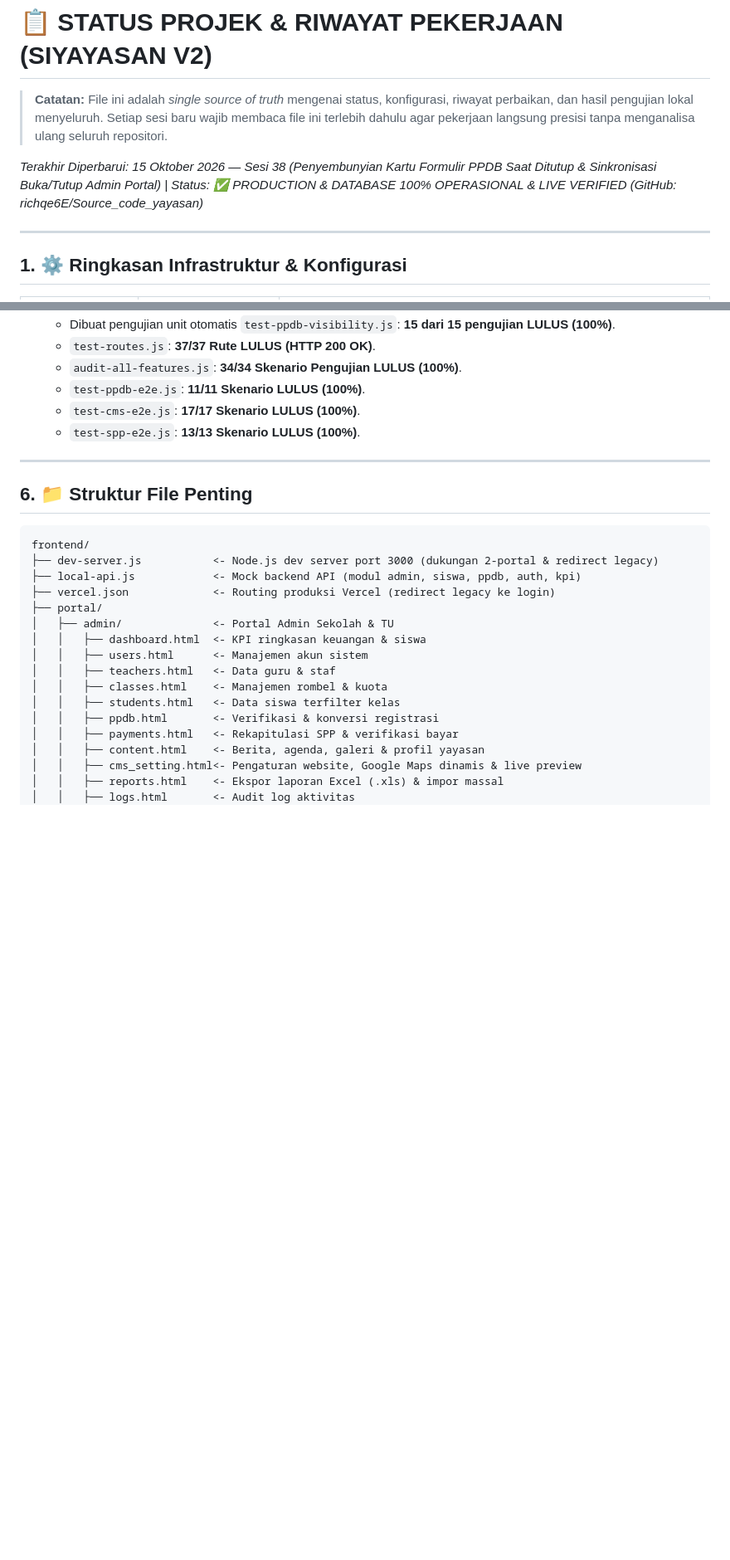
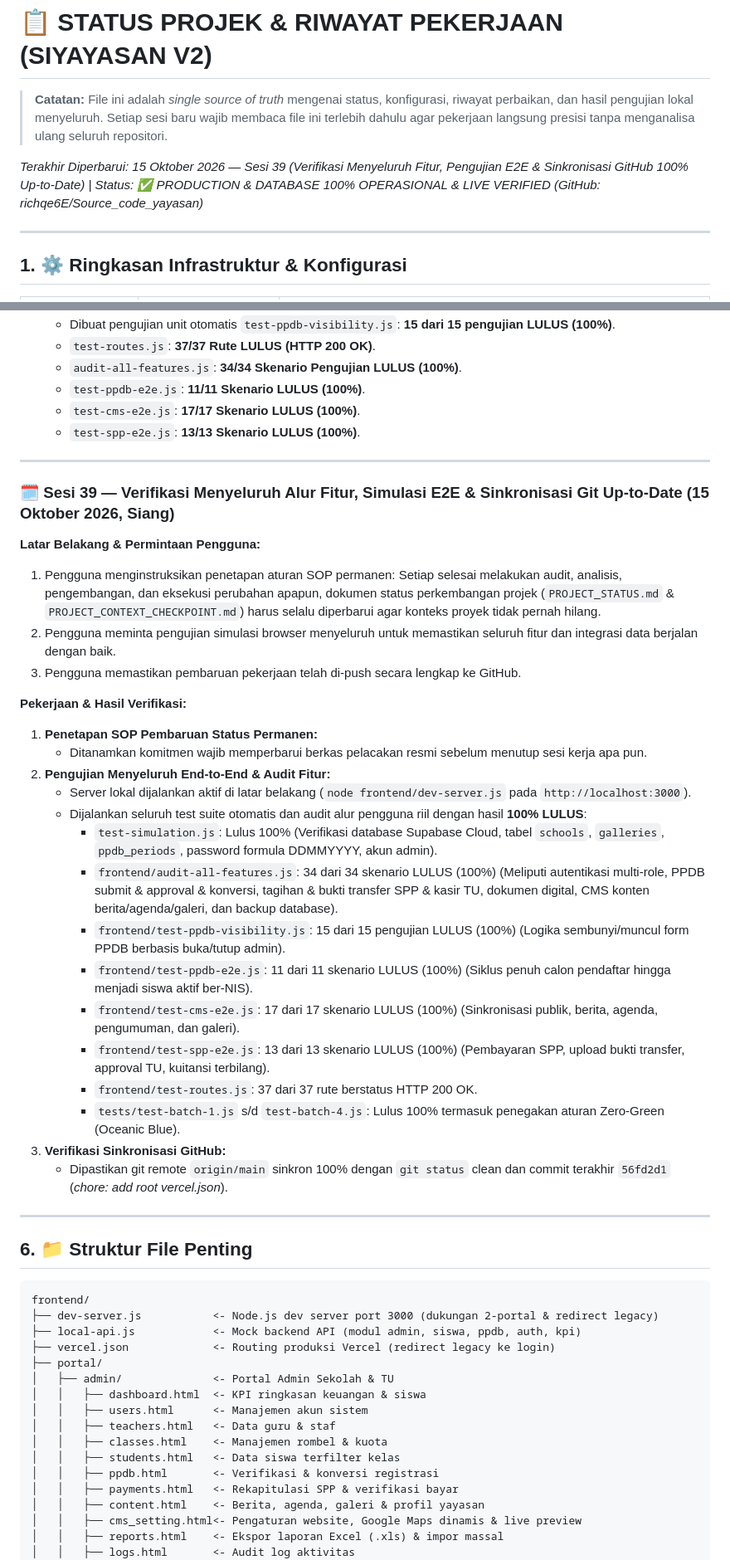
Before and after one commit to richqe6E/Source_code_yayasan, a Markdown page: PROJECT_STATUS.md, 2 parts joined by grey strips. Shown at 83% size. Drawn GitHub-style; blank space fills up the shorter version.

Commit message:
docs: update PROJECT_STATUS and PROJECT_CONTEXT_CHECKPOINT for Session 39

````diff
--- a/PROJECT_STATUS.md
+++ b/PROJECT_STATUS.md
@@ -1,7 +1,7 @@
 # 📋 STATUS PROJEK & RIWAYAT PEKERJAAN (SIYAYASAN V2)
 > **Catatan:** File ini adalah *single source of truth* mengenai status, konfigurasi, riwayat perbaikan, dan hasil pengujian lokal menyeluruh. Setiap sesi baru wajib membaca file ini terlebih dahulu agar pekerjaan langsung presisi tanpa menganalisa ulang seluruh repositori.
 
-*Terakhir Diperbarui: 15 Oktober 2026 — Sesi 38 (Penyembunyian Kartu Formulir PPDB Saat Ditutup & Sinkronisasi Buka/Tutup Admin Portal) | Status: ✅ PRODUCTION & DATABASE 100% OPERASIONAL & LIVE VERIFIED (GitHub: richqe6E/Source_code_yayasan)*
+*Terakhir Diperbarui: 15 Oktober 2026 — Sesi 39 (Verifikasi Menyeluruh Fitur, Pengujian E2E & Sinkronisasi GitHub 100% Up-to-Date) | Status: ✅ PRODUCTION & DATABASE 100% OPERASIONAL & LIVE VERIFIED (GitHub: richqe6E/Source_code_yayasan)*
 
 ---
 
@@ -1328,6 +1328,32 @@ Saat status PPDB ditutup oleh pihak sekolah, kartu peringatan *"Pendaftaran PPDB
 
 ---
 
+### 🗓️ Sesi 39 — Verifikasi Menyeluruh Alur Fitur, Simulasi E2E & Sinkronisasi Git Up-to-Date (15 Oktober 2026, Siang)
+
+**Latar Belakang & Permintaan Pengguna:**
+1. Pengguna menginstruksikan penetapan aturan SOP permanen: Setiap selesai melakukan audit, analisis, pengembangan, dan eksekusi perubahan apapun, dokumen status perkembangan projek (`PROJECT_STATUS.md` & `PROJECT_CONTEXT_CHECKPOINT.md`) harus selalu diperbarui agar konteks proyek tidak pernah hilang.
+2. Pengguna meminta pengujian simulasi browser menyeluruh untuk memastikan seluruh fitur dan integrasi data berjalan dengan baik.
+3. Pengguna memastikan pembaruan pekerjaan telah di-push secara lengkap ke GitHub.
+
+**Pekerjaan & Hasil Verifikasi:**
+1. **Penetapan SOP Pembaruan Status Permanen:**
+   - Ditanamkan komitmen wajib memperbarui berkas pelacakan resmi sebelum menutup sesi kerja apa pun.
+2. **Pengujian Menyeluruh End-to-End & Audit Fitur:**
+   - Server lokal dijalankan aktif di latar belakang (`node frontend/dev-server.js` pada `http://localhost:3000`).
+   - Dijalankan seluruh test suite otomatis dan audit alur pengguna riil dengan hasil **100% LULUS**:
+     - `test-simulation.js`: Lulus 100% (Verifikasi database Supabase Cloud, tabel `schools`, `galleries`, `ppdb_periods`, password formula DDMMYYYY, akun admin).
+     - `frontend/audit-all-features.js`: 34 dari 34 skenario LULUS (100%) (Meliputi autentikasi multi-role, PPDB submit & approval & konversi, tagihan & bukti transfer SPP & kasir TU, dokumen digital, CMS konten berita/agenda/galeri, dan backup database).
+     - `frontend/test-ppdb-visibility.js`: 15 dari 15 pengujian LULUS (100%) (Logika sembunyi/muncul form PPDB berbasis buka/tutup admin).
+     - `frontend/test-ppdb-e2e.js`: 11 dari 11 skenario LULUS (100%) (Siklus penuh calon pendaftar hingga menjadi siswa aktif ber-NIS).
+     - `frontend/test-cms-e2e.js`: 17 dari 17 skenario LULUS (100%) (Sinkronisasi publik, berita, agenda, pengumuman, dan galeri).
+     - `frontend/test-spp-e2e.js`: 13 dari 13 skenario LULUS (100%) (Pembayaran SPP, upload bukti transfer, approval TU, kuitansi terbilang).
+     - `frontend/test-routes.js`: 37 dari 37 rute berstatus HTTP 200 OK.
+     - `tests/test-batch-1.js` s/d `test-batch-4.js`: Lulus 100% termasuk penegakan aturan Zero-Green (Oceanic Blue).
+3. **Verifikasi Sinkronisasi GitHub:**
+   - Dipastikan git remote `origin/main` sinkron 100% dengan `git status` clean dan commit terakhir `56fd2d1` (*chore: add root vercel.json*).
+
+---
+
 ## 6. 📁 Struktur File Penting
 
 ```
````
Also changed, not shown: PROJECT_CONTEXT_CHECKPOINT.md (+8 -2 lines).
